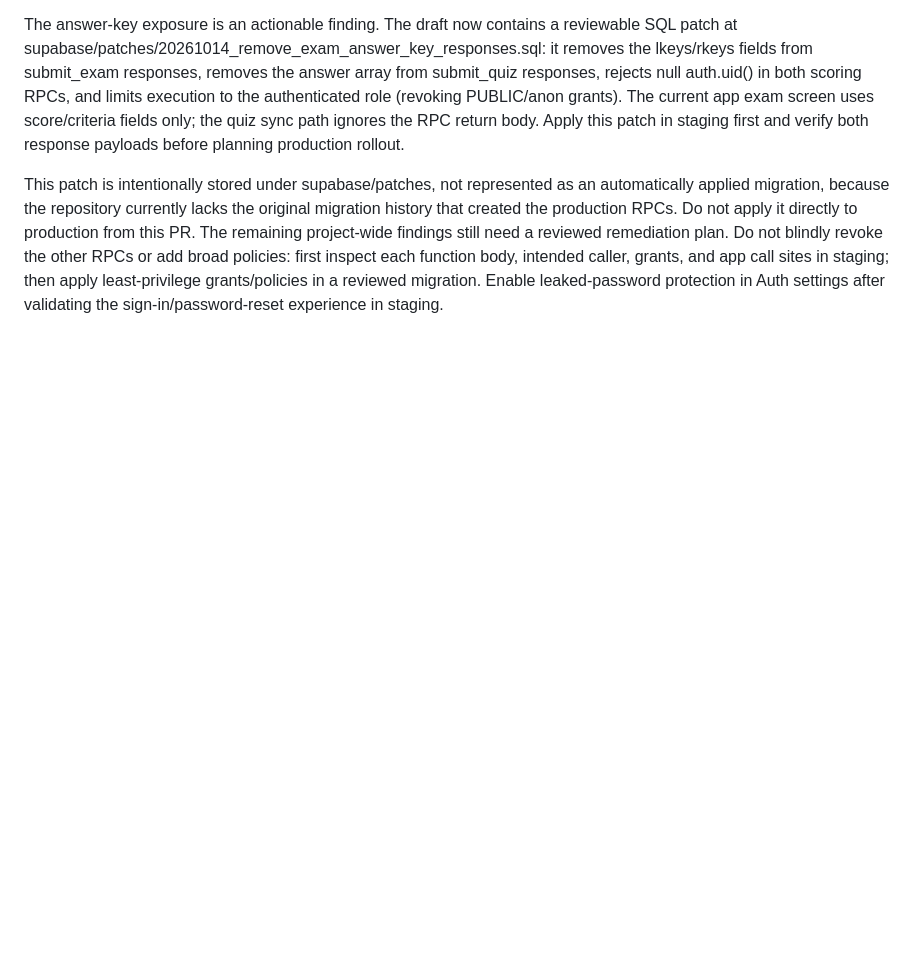
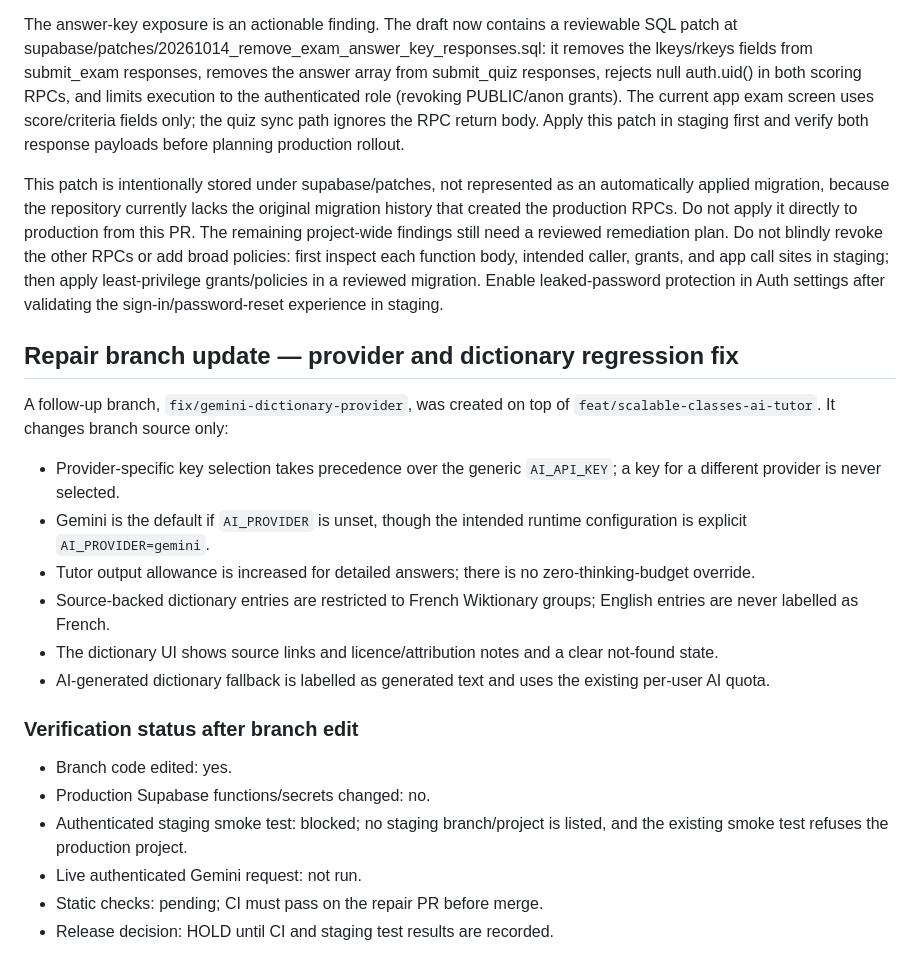
Before and after one commit to oyetayo4real-rgb/French-Academy-, a Markdown page: docs/release-verification-runbook.md, the part around the change. Drawn GitHub-style; blank space fills up the shorter version.

Commit message:
document provider and dictionary repair status

```diff
--- a/docs/release-verification-runbook.md
+++ b/docs/release-verification-runbook.md
@@ -141,3 +141,22 @@ A review on 2026-10-14 showed:
 The answer-key exposure is an actionable finding. The draft now contains a reviewable SQL patch at supabase/patches/20261014_remove_exam_answer_key_responses.sql: it removes the lkeys/rkeys fields from submit_exam responses, removes the answer array from submit_quiz responses, rejects null auth.uid() in both scoring RPCs, and limits execution to the authenticated role (revoking PUBLIC/anon grants). The current app exam screen uses score/criteria fields only; the quiz sync path ignores the RPC return body. Apply this patch in staging first and verify both response payloads before planning production rollout.
 
 This patch is intentionally stored under supabase/patches, not represented as an automatically applied migration, because the repository currently lacks the original migration history that created the production RPCs. Do not apply it directly to production from this PR. The remaining project-wide findings still need a reviewed remediation plan. Do not blindly revoke the other RPCs or add broad policies: first inspect each function body, intended caller, grants, and app call sites in staging; then apply least-privilege grants/policies in a reviewed migration. Enable leaked-password protection in Auth settings after validating the sign-in/password-reset experience in staging.
+
+
+## Repair branch update — provider and dictionary regression fix
+
+A follow-up branch, `fix/gemini-dictionary-provider`, was created on top of `feat/scalable-classes-ai-tutor`. It changes branch source only:
+- Provider-specific key selection takes precedence over the generic `AI_API_KEY`; a key for a different provider is never selected.
+- Gemini is the default if `AI_PROVIDER` is unset, though the intended runtime configuration is explicit `AI_PROVIDER=gemini`.
+- Tutor output allowance is increased for detailed answers; there is no zero-thinking-budget override.
+- Source-backed dictionary entries are restricted to French Wiktionary groups; English entries are never labelled as French.
+- The dictionary UI shows source links and licence/attribution notes and a clear not-found state.
+- AI-generated dictionary fallback is labelled as generated text and uses the existing per-user AI quota.
+
+### Verification status after branch edit
+- Branch code edited: yes.
+- Production Supabase functions/secrets changed: no.
+- Authenticated staging smoke test: blocked; no staging branch/project is listed, and the existing smoke test refuses the production project.
+- Live authenticated Gemini request: not run.
+- Static checks: pending; CI must pass on the repair PR before merge.
+- Release decision: HOLD until CI and staging test results are recorded.
```
